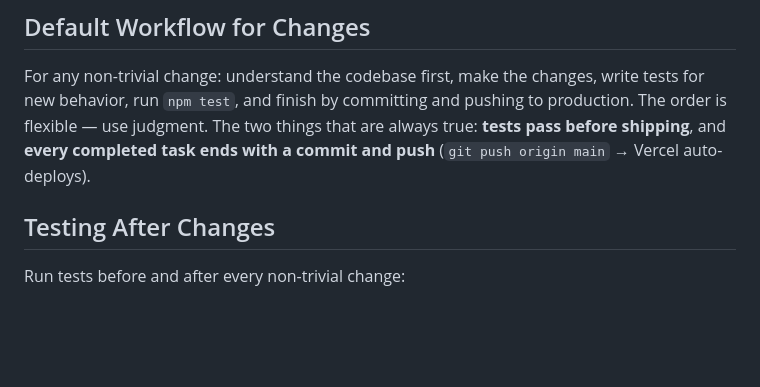
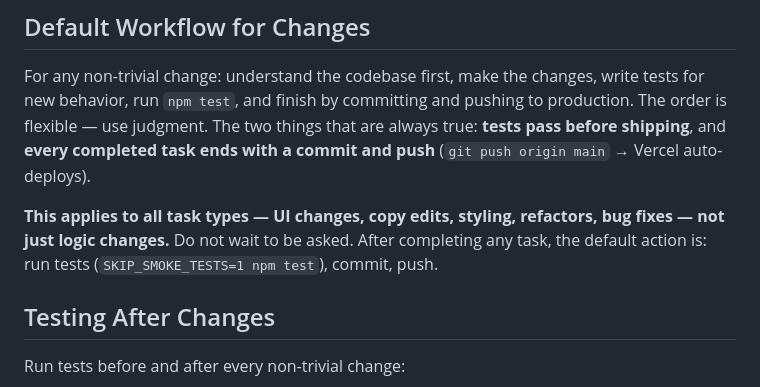
Before and after one commit to gregab/quid, a Markdown page: CLAUDE.md, the part around the change. Rendered like a GitHub page; blank space fills up the shorter version.

Commit message:
CLAUDE.md: clarify commit+push applies to all task types, not just logic changes
Co-Authored-By: Claude Sonnet 4.6 <noreply@anthropic.com>

```diff
--- a/CLAUDE.md
+++ b/CLAUDE.md
@@ -12,6 +12,8 @@ Splitwise-style app: create groups, add expenses, get simplified debts. **This i
 ## Default Workflow for Changes
 
 For any non-trivial change: understand the codebase first, make the changes, write tests for new behavior, run `npm test`, and finish by committing and pushing to production. The order is flexible — use judgment. The two things that are always true: **tests pass before shipping**, and **every completed task ends with a commit and push** (`git push origin main` → Vercel auto-deploys).
+
+**This applies to all task types — UI changes, copy edits, styling, refactors, bug fixes — not just logic changes.** Do not wait to be asked. After completing any task, the default action is: run tests (`SKIP_SMOKE_TESTS=1 npm test`), commit, push.
 
 ## Testing After Changes
 Run tests before and after every non-trivial change:
```
